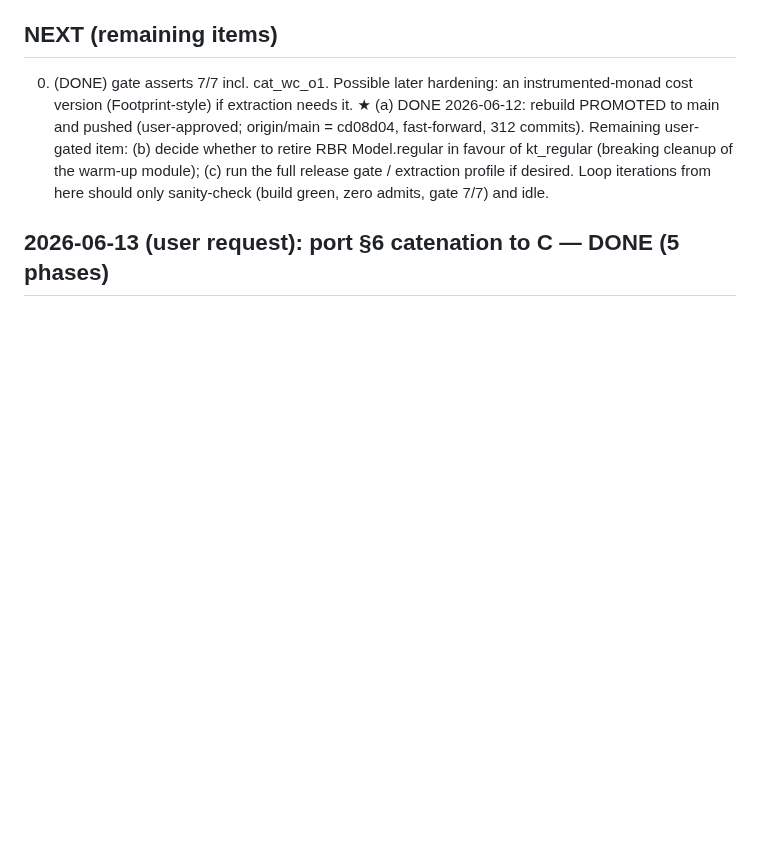
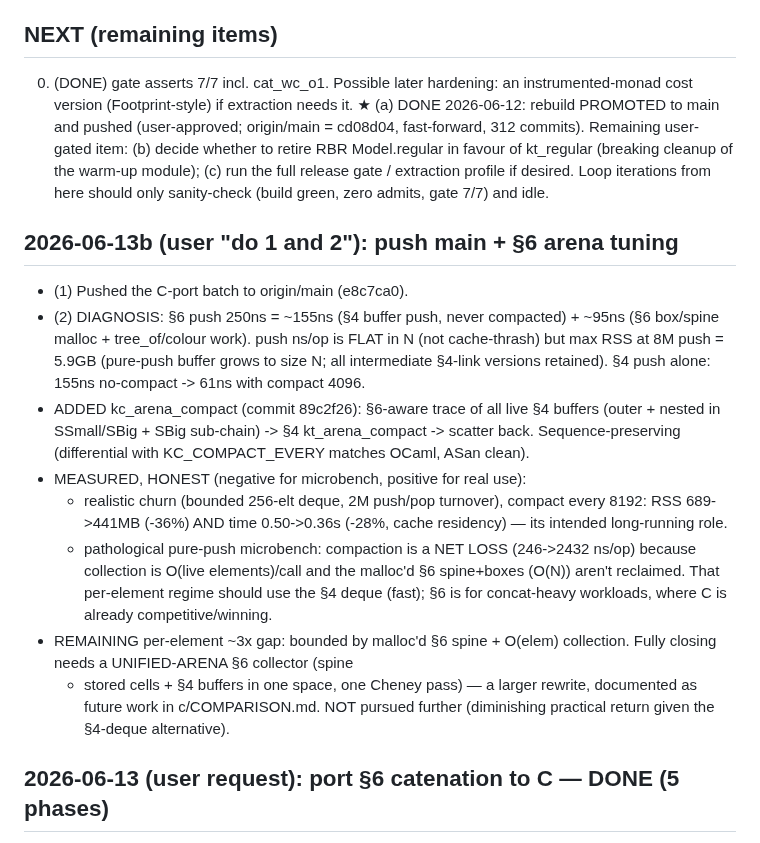
Before and after one commit to yurug/kaplan2, a Markdown page: SESSION_STATE.md, the part around the change. GitHub-like rendering; blank space fills up the shorter version.

Commit message:
session state: §6 arena tuning measured (compaction = memory win, not microbench)
Co-Authored-By: Claude Fable 5 <noreply@anthropic.com>

```diff
--- a/SESSION_STATE.md
+++ b/SESSION_STATE.md
@@ -54,6 +54,32 @@ cleanup of the warm-up module).
        module); (c) run the full release gate / extraction profile if
        desired.  Loop iterations from here should only sanity-check
        (build green, zero admits, gate 7/7) and idle.
+
+## 2026-06-13b (user "do 1 and 2"): push main + §6 arena tuning
+- (1) Pushed the C-port batch to origin/main (e8c7ca0).
+- (2) DIAGNOSIS: §6 push 250ns = ~155ns (§4 buffer push, never
+  compacted) + ~95ns (§6 box/spine malloc + tree_of/colour work).  push
+  ns/op is FLAT in N (not cache-thrash) but max RSS at 8M push = 5.9GB
+  (pure-push buffer grows to size N; all intermediate §4-link versions
+  retained).  §4 push alone: 155ns no-compact -> 61ns with compact 4096.
+- ADDED kc_arena_compact (commit 89c2f26): §6-aware trace of all live §4
+  buffers (outer + nested in SSmall/SBig + SBig sub-chain) -> §4
+  kt_arena_compact -> scatter back.  Sequence-preserving (differential
+  with KC_COMPACT_EVERY matches OCaml, ASan clean).
+- MEASURED, HONEST (negative for microbench, positive for real use):
+  * realistic churn (bounded 256-elt deque, 2M push/pop turnover),
+    compact every 8192: RSS 689->441MB (-36%) AND time 0.50->0.36s
+    (-28%, cache residency) — its intended long-running role.
+  * pathological pure-push microbench: compaction is a NET LOSS
+    (246->2432 ns/op) because collection is O(live elements)/call and
+    the malloc'd §6 spine+boxes (O(N)) aren't reclaimed.  That
+    per-element regime should use the §4 deque (fast); §6 is for
+    concat-heavy workloads, where C is already competitive/winning.
+- REMAINING per-element ~3x gap: bounded by malloc'd §6 spine + O(elem)
+  collection.  Fully closing needs a UNIFIED-ARENA §6 collector (spine
+  + stored cells + §4 buffers in one space, one Cheney pass) — a larger
+  rewrite, documented as future work in c/COMPARISON.md.  NOT pursued
+  further (diminishing practical return given the §4-deque alternative).
 
 ## 2026-06-13 (user request): port §6 catenation to C — DONE (5 phases)
 - User asked "should we update the C version?" -> chose "port §6
```
